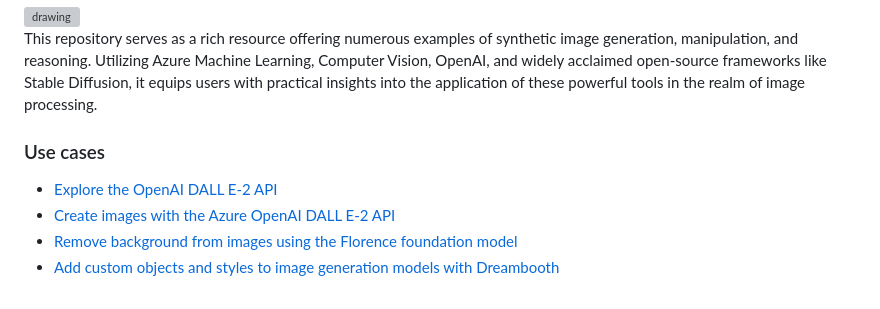
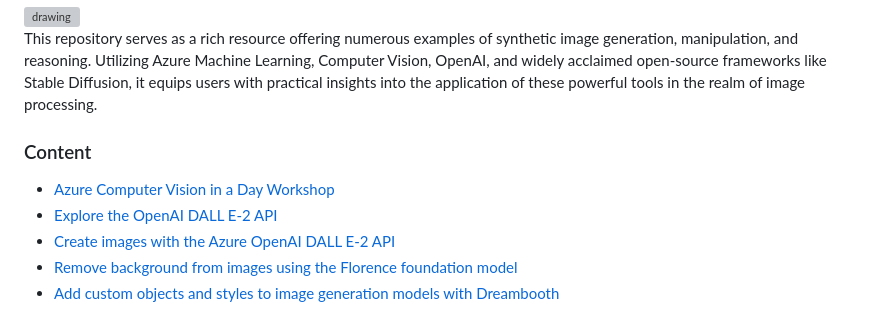
Before and after one commit to Azure/gen-cv, a Markdown page: README.md, the part around the change. Rendered like a GitHub page; grey boxes are pictures that could not be loaded.

Commit message:
Azure Computer Vision in a Day workshop added

```diff
--- a/README.md
+++ b/README.md
@@ -4,8 +4,9 @@
 
 This repository serves as a rich resource offering numerous examples of synthetic image generation, manipulation, and reasoning. Utilizing Azure Machine Learning, Computer Vision, OpenAI, and widely acclaimed open-source frameworks like Stable Diffusion, it equips users with practical insights into the application of these powerful tools in the realm of image processing.
 
-### Use cases
+### Content
 
+- [Azure Computer Vision in a Day Workshop](azure_computer_vision_workshop/README.md)
 - [Explore the OpenAI DALL E-2 API](dalle2-api/DALLE2-api-intro.ipynb)
 - [Create images with the Azure OpenAI DALL E-2 API](dalle2-api/Florenace-AOAI-DALLE2.ipynb)
 - [Remove background from images using the Florence foundation model](dalle2-api/Remove-background.ipynb)
```
